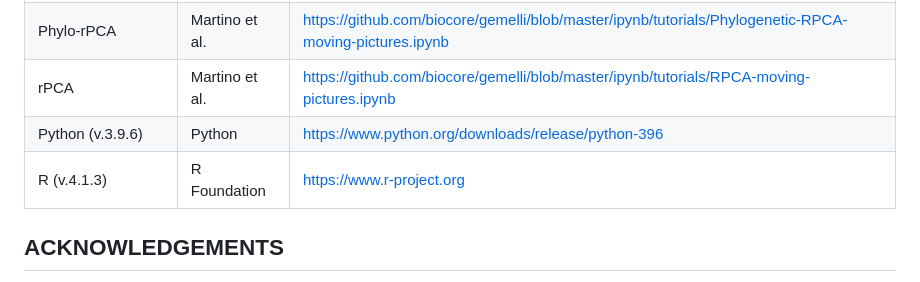
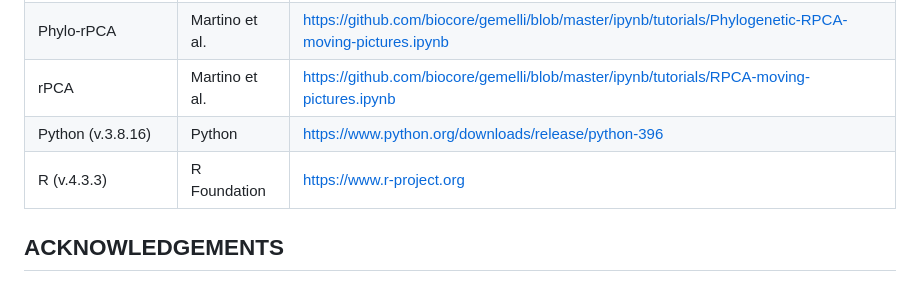
Before and after one commit to HuangShiLab/Single-tooth-ECC, a Markdown page: README.md, the part around the change. Drawn GitHub-style.

```diff
--- a/README.md
+++ b/README.md
@@ -24,8 +24,8 @@ The metagenomic sequencing data used for the analysis presented in this study ar
 | PICRUSt2 | Douglas et al. | https://huttenhower.sph.harvard.edu/picrust/ |
 | Phylo-rPCA | Martino et al. | https://github.com/biocore/gemelli/blob/master/ipynb/tutorials/Phylogenetic-RPCA-moving-pictures.ipynb |
 | rPCA | Martino et al. | https://github.com/biocore/gemelli/blob/master/ipynb/tutorials/RPCA-moving-pictures.ipynb |
-| Python (v.3.9.6) | Python | https://www.python.org/downloads/release/python-396 |
-| R (v.4.1.3) | R Foundation | https://www.r-project.org |
+| Python (v.3.8.16) | Python | https://www.python.org/downloads/release/python-396 |
+| R (v.4.3.3) | R Foundation | https://www.r-project.org |
 
 ## ACKNOWLEDGEMENTS
 This work was funded by Grants 32030003 and 31600099 from National Natural Science Foundation of China, and SKLOD2015OF07 from State Key Laboratory of Oral Diseases. SH thanks the funding support from the Health and Medical Research Fund (HMRF) of Hong Kong (10212276). FY thanks the funding support from National Natural Science Foundation of China (31300424, 81670979) and Qingdao Natural Science Foundation, China (24-4-4-zrjj-158-jch). FT thanks the funding support from General Program of Natural Science Foundation of Shandong Province (ZR2024MH235) and Taishan Scholar Award For Young Expert (tsqn201909126), as well as the funding supports from Qingdao Key Health Discipline Development Fund (2022-2024), Qingdao Clinical Research Center for Oral Diseases (22-3-7-lczx-7-nsh), and Shandong Provincial Key Medical and Health Discipline of Oral Medicine.
```
